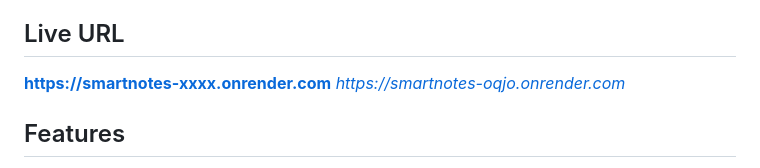
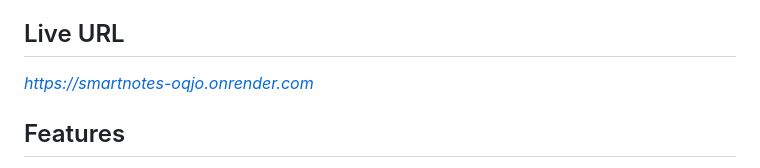
Before and after one commit to AhmadAlhitmi/projectINFS3203, a Markdown page: README.md, the part around the change. Drawn GitHub-style.

```diff
--- a/README.md
+++ b/README.md
@@ -4,7 +4,7 @@ SmartNotes is a web application that helps students organize their study notes a
 
 ## Live URL
 
-**[https://smartnotes-xxxx.onrender.com](https://smartnotes-xxxx.onrender.com)** *https://smartnotes-oqjo.onrender.com*
+ *https://smartnotes-oqjo.onrender.com*
 
 ## Features
 
```
